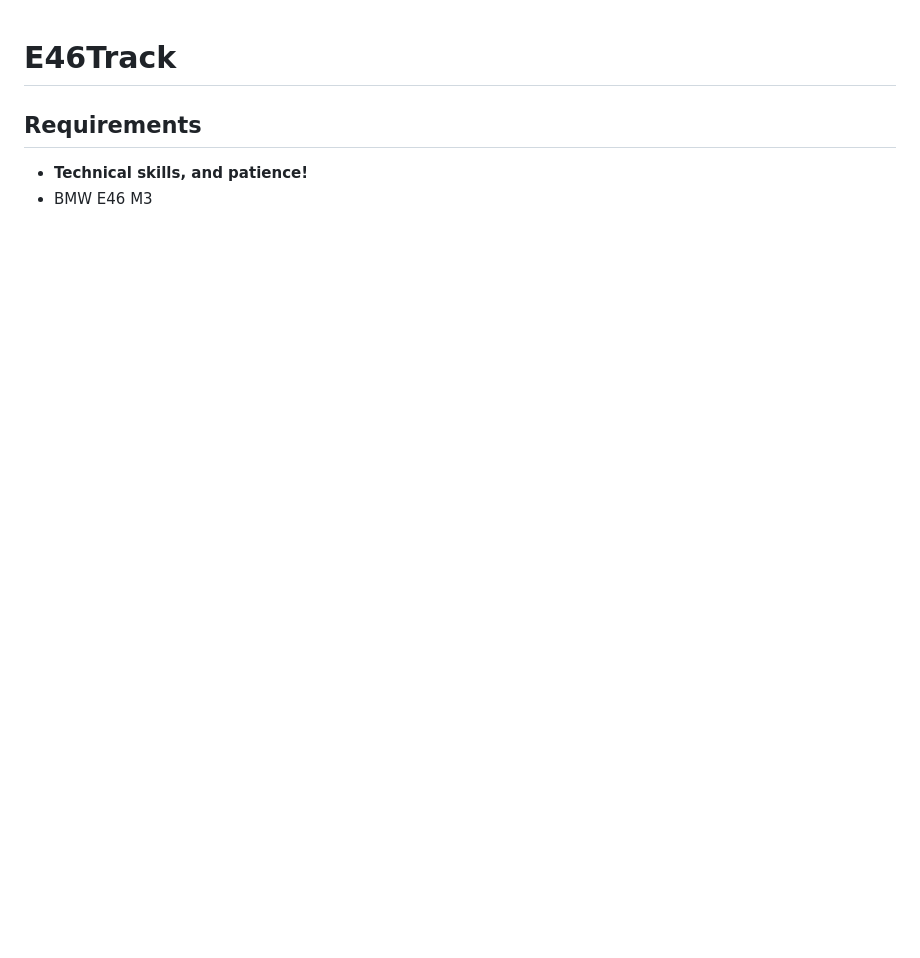
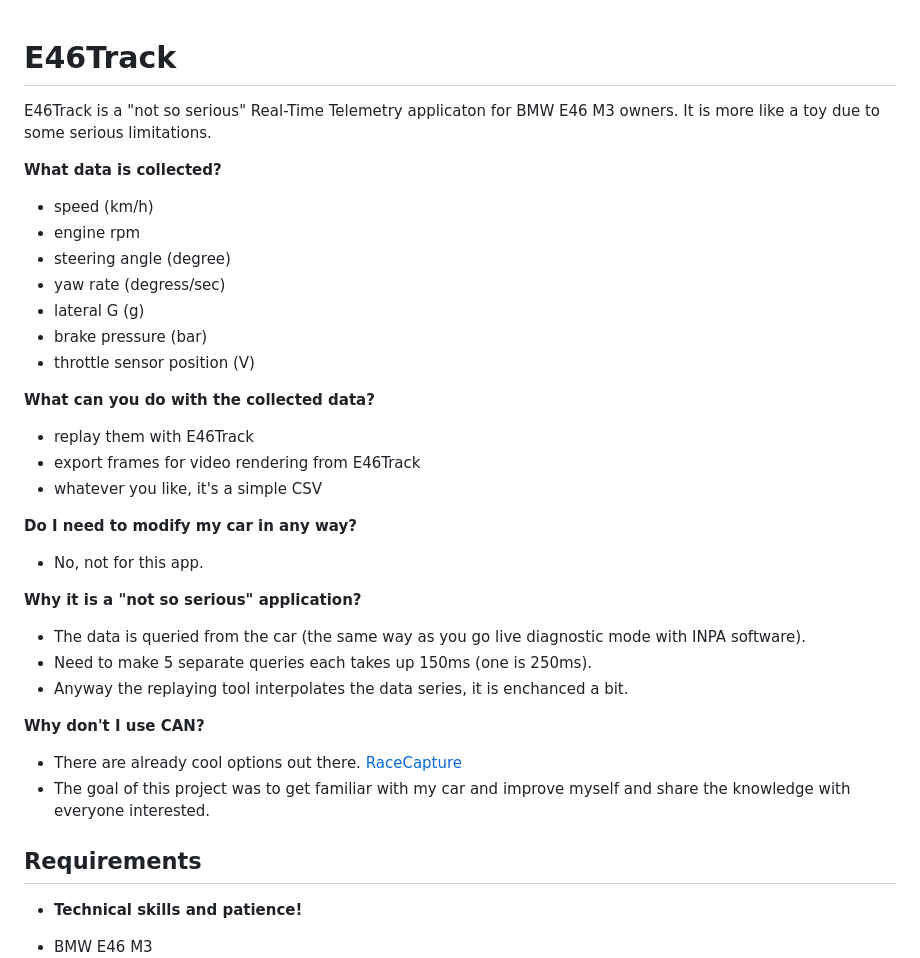
Before and after one commit to tomicooler/E46Track, a Markdown page: README.md, the part around the change printed below. GitHub-like rendering; blank space fills up the shorter version.

```diff
--- a/README.md
+++ b/README.md
@@ -1,6 +1,35 @@
 # E46Track
+
+E46Track is a "not so serious" Real-Time Telemetry applicaton for BMW E46 M3 owners. It is more like a toy due to some serious limitations.
+
+**What data is collected?**
+ - speed (km/h)
+ - engine rpm
+ - steering angle (degree)
+ - yaw rate (degress/sec)
+ - lateral G (g)
+ - brake pressure (bar)
+ - throttle sensor position (V)
+
+**What can you do with the collected data?**
+ - replay them with E46Track
+ - export frames for video rendering from E46Track
+ - whatever you like, it's a simple CSV
+
+**Do I need to modify my car in any way?**
+ - No, not for this app.
+
+**Why it is a "not so serious" application?**
+ - The data is queried from the car (the same way as you go live diagnostic mode with INPA software).
+ - Need to make 5 separate queries each takes up 150ms (one is 250ms).
+ - Anyway the replaying tool interpolates the data series, it is enchanced a bit.
+
+ **Why don't I use CAN?**
+  - There are already cool options out there. [RaceCapture](https://wiki.autosportlabs.com/BMW_E46_CAN)
+  - The goal of this project was to get familiar with my car and improve myself and share the knowledge with everyone interested.
 
 ## Requirements
 
- - **Technical skills, and patience!**
+ - **Technical skills and patience!**
+
  - BMW E46 M3
```
Also changed, not shown: other parts of README.md (+23 -12 lines), doc/requirements_inpa_dsc.png (added), doc/requirements_inpa_engine.png (added).
